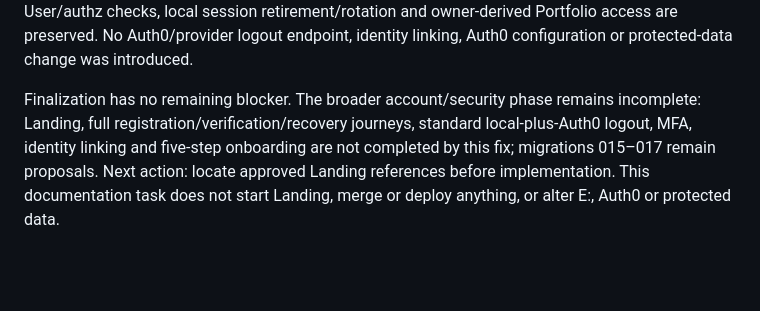
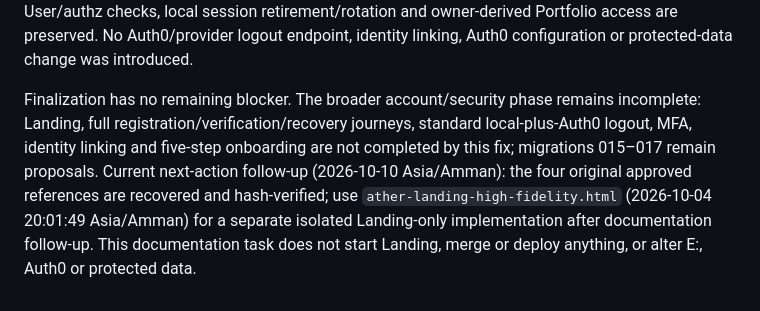
Before and after one commit to stoers12/ather-career, a Markdown page: docs/auth-onboarding/13-PHASE2B-PROMPT-LOGIN-EXPERIMENT.md, the part around the change. Drawn GitHub-style; blank space fills up the shorter version.

```diff
--- a/docs/auth-onboarding/13-PHASE2B-PROMPT-LOGIN-EXPERIMENT.md
+++ b/docs/auth-onboarding/13-PHASE2B-PROMPT-LOGIN-EXPERIMENT.md
@@ -38,4 +38,4 @@ After the reported device restart, the documentation task performed only a brief
 
 Current switch and recovery retry use fixed `prompt=login`; the builder retains `select_account` for compatibility and ordinary login remains unprompted. CSRF/input validation, rate limiting, discovery, state/nonce/PKCE, signed-token/callback validation, exact primary issuer/subject resolution, active-User/authz checks, local session retirement/rotation and owner-derived Portfolio access are preserved. No Auth0/provider logout endpoint, identity linking, Auth0 configuration or protected-data change was introduced.
 
-Finalization has no remaining blocker. The broader account/security phase remains incomplete: Landing, full registration/verification/recovery journeys, standard local-plus-Auth0 logout, MFA, identity linking and five-step onboarding are not completed by this fix; migrations 015–017 remain proposals. Next action: locate approved Landing references before implementation. This documentation task does not start Landing, merge or deploy anything, or alter E:, Auth0 or protected data.
+Finalization has no remaining blocker. The broader account/security phase remains incomplete: Landing, full registration/verification/recovery journeys, standard local-plus-Auth0 logout, MFA, identity linking and five-step onboarding are not completed by this fix; migrations 015–017 remain proposals. Current next-action follow-up (2026-10-10 Asia/Amman): the four original approved references are recovered and hash-verified; use `ather-landing-high-fidelity.html` (2026-10-04 20:01:49 Asia/Amman) for a separate isolated Landing-only implementation after documentation follow-up. This documentation task does not start Landing, merge or deploy anything, or alter E:, Auth0 or protected data.
```
Also changed, not shown: docs/auth-onboarding/06-IMPLEMENTATION-PLAN.md (+1 -1 lines), docs/auth-onboarding/README.md (+4 -2 lines).
